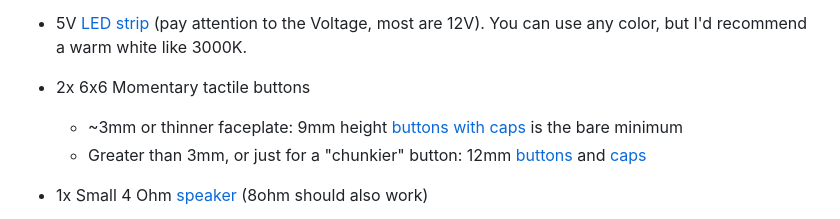
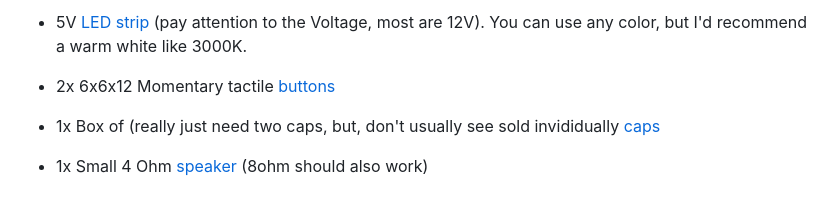
Before and after one commit to tonedef/brainbox, a Markdown page: docs/README.md, the part around the change. Rendered like a GitHub page.

```diff
--- a/docs/README.md
+++ b/docs/README.md
@@ -36,9 +36,8 @@ Get all the necessary components for the electronics. You don't have to get the
 - 1x 0.96in 4 pin [I2C display](https://www.amazon.com/MakerFocus-Display-Communication-SSD1315-Raspberry/dp/B0DR2CMYGM)
 - 1x PAM8302 [audio dev board](https://www.amazon.com/Audio-Development-Tools-Adafruit-Amplifier/dp/B00PY2YSI4)
 - 5V [LED strip](https://www.amazon.com/dp/B0DPKMQNJJ) (pay attention to the Voltage, most are 12V). You can use any color, but I'd recommend a warm white like 3000K.
-- 2x 6x6 Momentary tactile buttons
-  - ~3mm or thinner faceplate: 9mm height [buttons with caps](https://www.amazon.com/TWTADE-6%C3%976%C3%979mm-Tactile-Button-Switch/dp/B07CGCPGPT) is the bare minimum
-  - Greater than 3mm, or just for a "chunkier" button: 12mm [buttons](https://www.amazon.com/uxcell-6x6x12mm-Momentary-Tactile-Button/dp/B07JLV6WSF/) and [caps](https://www.amazon.com/Tactile-Button-Plastic-Replacement-Breadboard/dp/B0B52B8S63)
+- 2x 6x6x12 Momentary tactile [buttons](https://www.amazon.com/uxcell-6x6x12mm-Momentary-Tactile-Button/dp/B07JLV6WSF/)
+- 1x Box of (really just need two caps, but, don't usually see sold invididually [caps](https://www.amazon.com/Tactile-Button-Plastic-Replacement-Breadboard/dp/B0B52B8S63)
 - 1x Small 4 Ohm [speaker](https://www.amazon.com/dp/B0CCP2Q168) (8ohm should also work)
 - 1x [5V power supply](https://www.amazon.com/100-240V-Extension-Replacement-5-5x2-5mm-Security/dp/B0DGFSQS97) walwart. You can also just use the USB-C connector on the Wemos S2 mini, which is great for easy reprogramming, but limits the amperage you can draw on the LED out (only an issue if you need more than ~500mA).
 - 1x DC [jack](https://www.amazon.com/dp/B07CTCLKPP) that fits your 5V walwart
```
